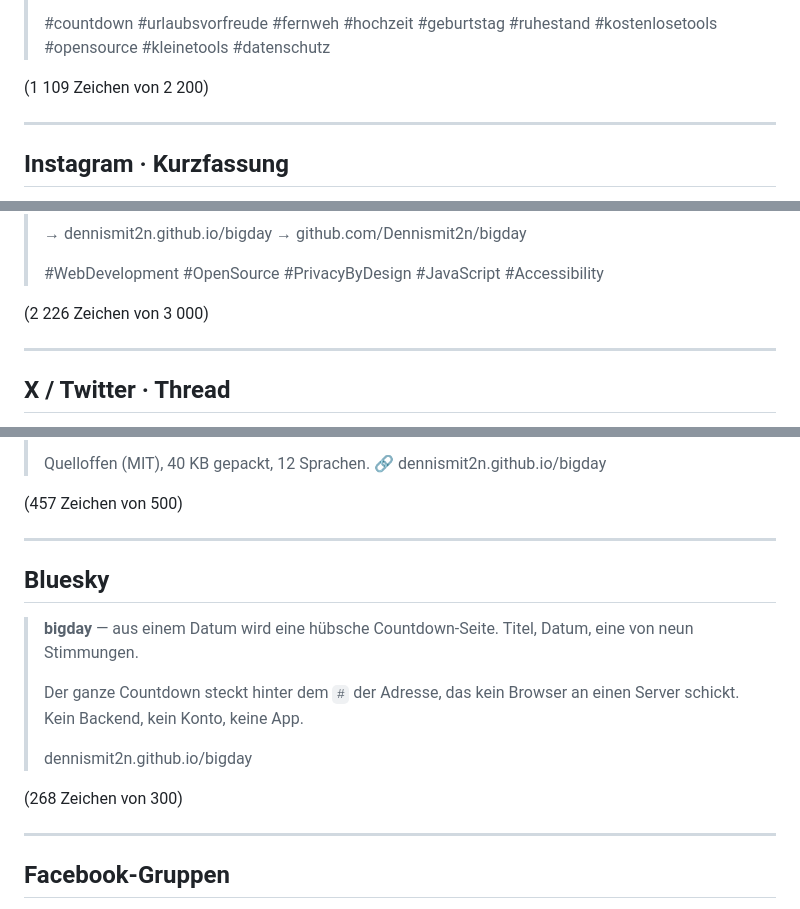
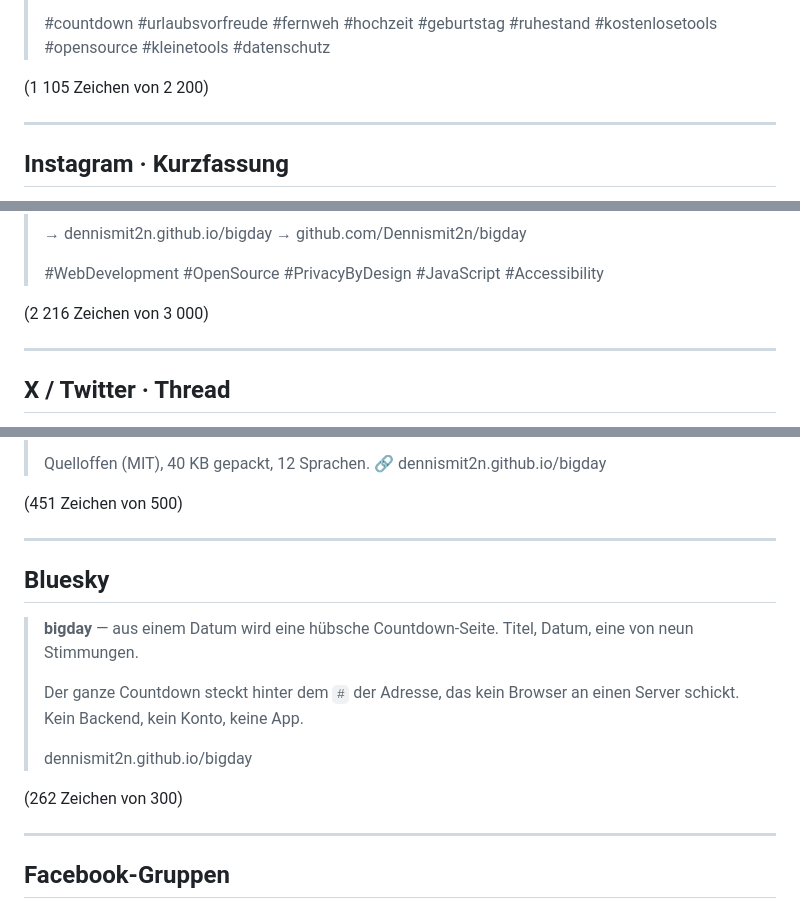
Before and after one commit to Dennismit2n/bigday, a Markdown page: LAUNCH.md, 3 parts joined by grey strips. GitHub-like rendering.

```diff
--- a/LAUNCH.md
+++ b/LAUNCH.md
@@ -34,7 +34,7 @@ gelesen, bevor jemand auf „mehr" tippen muss.
 > #countdown #urlaubsvorfreude #fernweh #hochzeit #geburtstag #ruhestand #kostenlosetools
 > #opensource #kleinetools #datenschutz
 
-(1 109 Zeichen von 2 200)
+(1 105 Zeichen von 2 200)
 
 ---
 
@@ -176,7 +176,7 @@ Datenschutz-Eigenschaft vorn, nicht die Funktion.
 >
 > #WebDevelopment #OpenSource #PrivacyByDesign #JavaScript #Accessibility
 
-(2 226 Zeichen von 3 000)
+(2 216 Zeichen von 3 000)
 
 ---
 
@@ -253,7 +253,7 @@ gehört sie dazu.
 > Quelloffen (MIT), 40 KB gepackt, 12 Sprachen.
 > 🔗 dennismit2n.github.io/bigday
 
-(457 Zeichen von 500)
+(451 Zeichen von 500)
 
 ---
 
@@ -267,7 +267,7 @@ gehört sie dazu.
 >
 > dennismit2n.github.io/bigday
 
-(268 Zeichen von 300)
+(262 Zeichen von 300)
 
 ---
 
```
Also changed, not shown: other parts of LAUNCH.md (+9 -9 lines).
